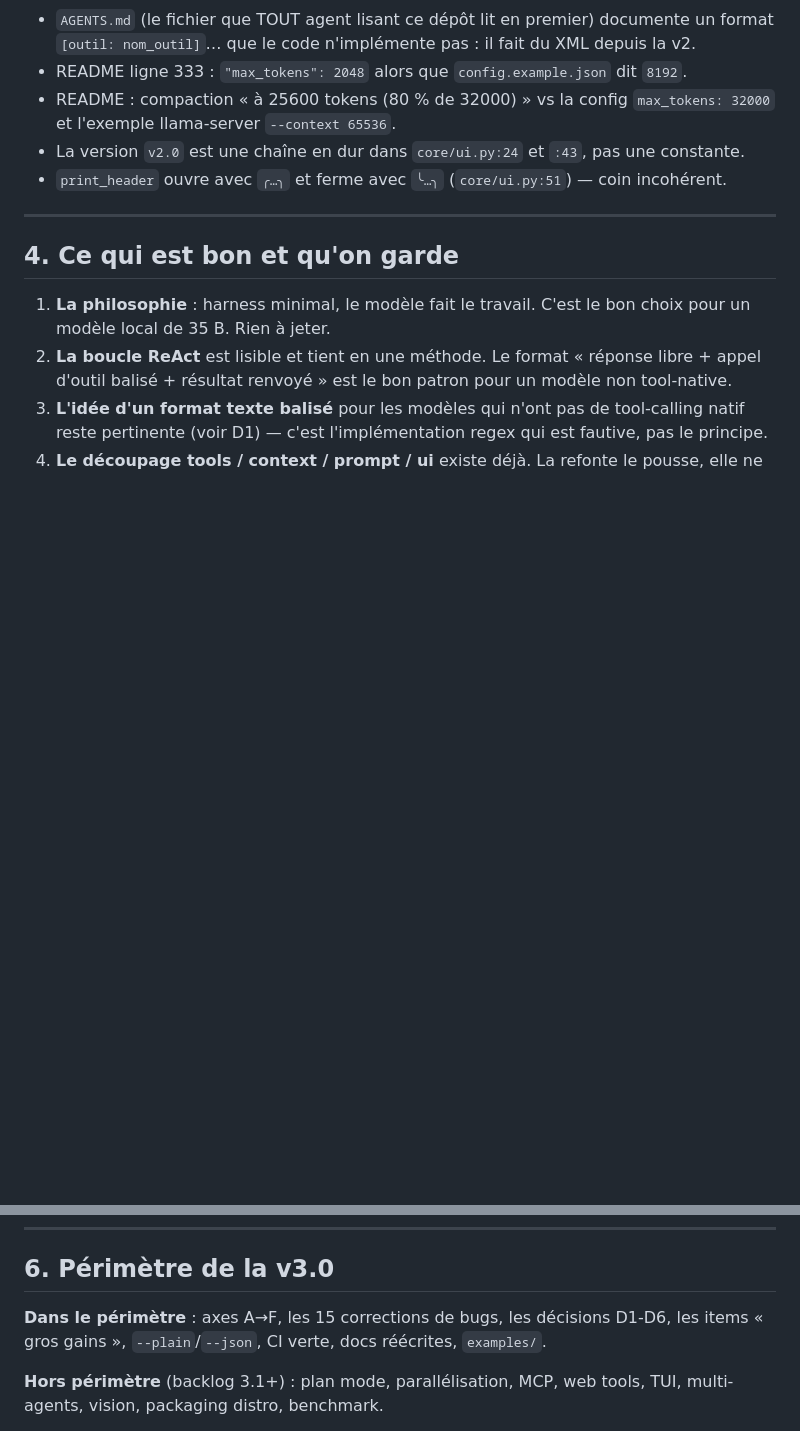
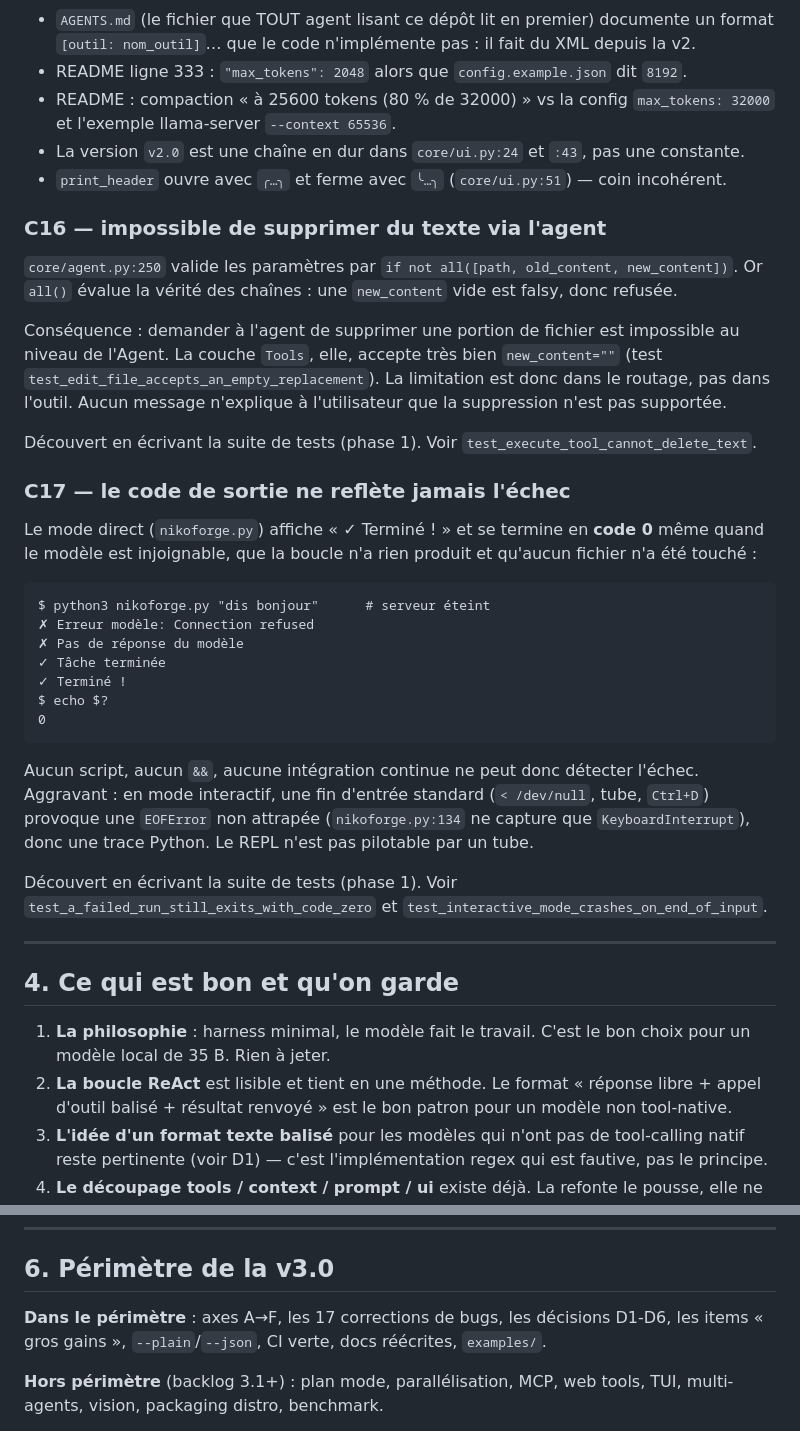
Before and after one commit to nikodindon/NikoForge, a Markdown page: docs/REFONTE.md, 2 parts joined by grey strips. Drawn GitHub-style; blank space fills up the shorter version.

````diff
--- a/docs/REFONTE.md
+++ b/docs/REFONTE.md
@@ -341,6 +341,42 @@ et le README laisse croire à un confinement.
 - La version `v2.0` est une chaîne en dur dans `core/ui.py:24` et `:43`, pas une constante.
 - `print_header` ouvre avec `╭…╮` et ferme avec `╰…╮` (`core/ui.py:51`) — coin incohérent.
 
+### C16 — impossible de **supprimer** du texte via l'agent
+
+`core/agent.py:250` valide les paramètres par `if not all([path, old_content, new_content])`.
+Or `all()` évalue la vérité des chaînes : une `new_content` vide est falsy, donc refusée.
+
+Conséquence : demander à l'agent de supprimer une portion de fichier est impossible au niveau
+de l'Agent. La couche `Tools`, elle, accepte très bien `new_content=""` (test
+`test_edit_file_accepts_an_empty_replacement`). La limitation est donc dans le routage, pas
+dans l'outil. Aucun message n'explique à l'utilisateur que la suppression n'est pas supportée.
+
+Découvert en écrivant la suite de tests (phase 1). Voir `test_execute_tool_cannot_delete_text`.
+
+### C17 — le code de sortie ne reflète jamais l'échec
+
+Le mode direct (`nikoforge.py`) affiche « ✓ Terminé ! » et se termine en **code 0** même quand
+le modèle est injoignable, que la boucle n'a rien produit et qu'aucun fichier n'a été touché :
+
+```
+$ python3 nikoforge.py "dis bonjour"      # serveur éteint
+✗ Erreur modèle: Connection refused
+✗ Pas de réponse du modèle
+✓ Tâche terminée
+✓ Terminé !
+$ echo $?
+0
+```
+
+Aucun script, aucun `&&`, aucune intégration continue ne peut donc détecter l'échec.
+Aggravant : en mode interactif, une fin d'entrée standard (`< /dev/null`, tube, `Ctrl+D`)
+provoque une `EOFError` non attrapée (`nikoforge.py:134` ne capture que `KeyboardInterrupt`),
+donc une trace Python. Le REPL n'est pas pilotable par un tube.
+
+Découvert en écrivant la suite de tests (phase 1). Voir
+`test_a_failed_run_still_exits_with_code_zero` et `test_interactive_mode_crashes_on_end_of_input`.
+
+
 ---
 
 ## 4. Ce qui est bon et qu'on garde
@@ -563,7 +599,7 @@ Classé par rapport valeur/effort. *✓ = retenu pour la v3.0 dans la roadmap.*
 
 ## 6. Périmètre de la v3.0
 
-**Dans le périmètre** : axes A→F, les 15 corrections de bugs, les décisions D1-D6,
+**Dans le périmètre** : axes A→F, les 17 corrections de bugs, les décisions D1-D6,
 les items « gros gains », `--plain`/`--json`, CI verte, docs réécrites, `examples/`.
 
 **Hors périmètre** (backlog 3.1+) : plan mode, parallélisation, MCP, web tools, TUI,
````
Also changed, not shown: README.md (+14 -0 lines), ROADMAP.md (+42 -16 lines).
